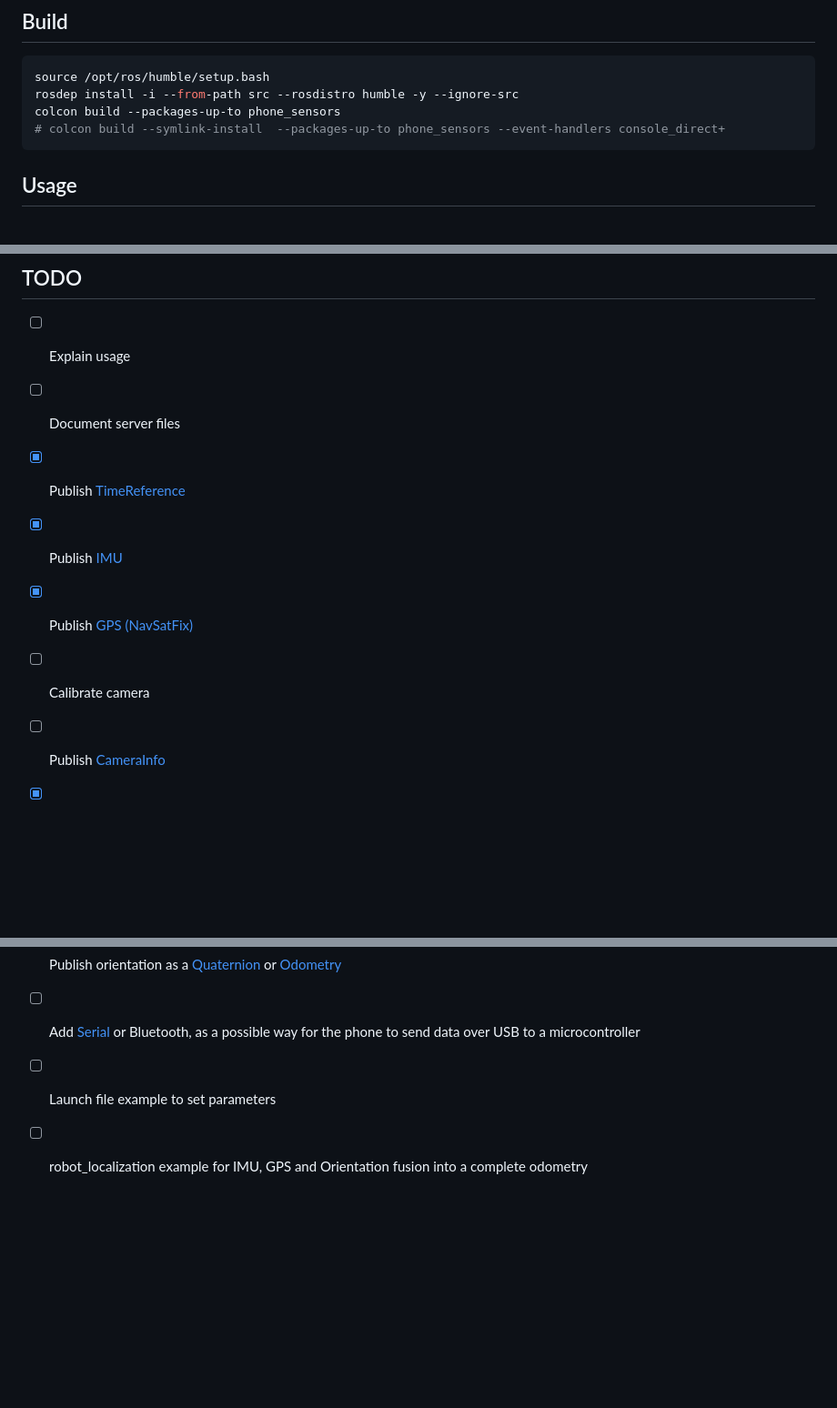
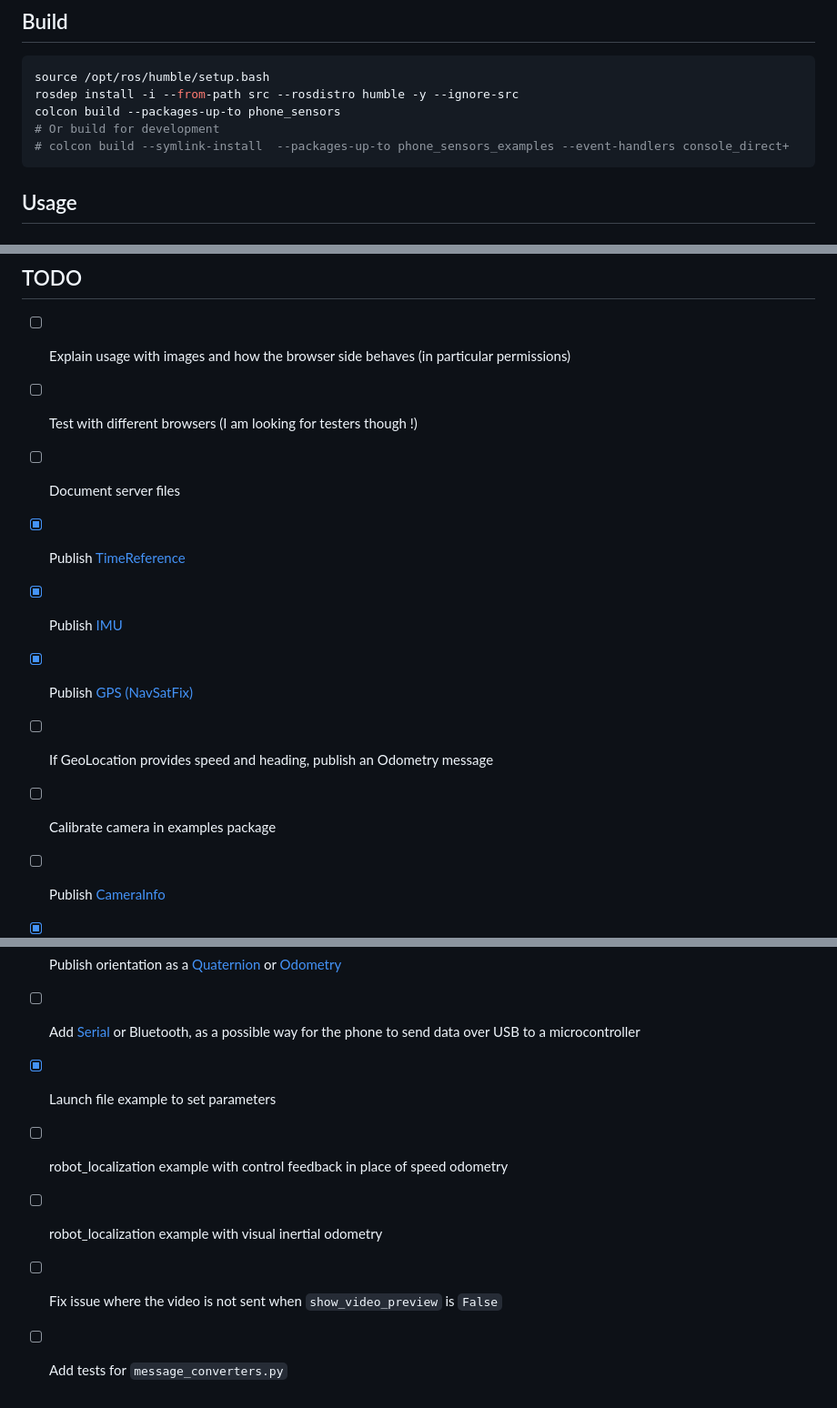
Before and after one commit to vtalpaert/ros2-phone-sensors, a Markdown page: README.md, 3 parts joined by grey strips. Shown at 91% size. Rendered like a GitHub page; blank space fills up the shorter version.

Commit message:
doc: new TODOs and cleanup

````diff
--- a/README.md
+++ b/README.md
@@ -12,7 +12,8 @@ This repository is inspired by a project I did with students as a TA called [pho
 source /opt/ros/humble/setup.bash
 rosdep install -i --from-path src --rosdistro humble -y --ignore-src
 colcon build --packages-up-to phone_sensors
-# colcon build --symlink-install  --packages-up-to phone_sensors --event-handlers console_direct+
+# Or build for development
+# colcon build --symlink-install  --packages-up-to phone_sensors_examples --event-handlers console_direct+
 ```
 
 ## Usage
@@ -51,15 +52,20 @@ A negative value for the time reference, IMU or GNSS frequencies will disable se
 
 ## TODO
 
-- [ ] Explain usage
+- [ ] Explain usage with images and how the browser side behaves (in particular permissions)
+- [ ] Test with different browsers (I am looking for testers though !)
 - [ ] Document server files
 - [x] Publish [TimeReference](https://docs.ros2.org/foxy/api/sensor_msgs/msg/TimeReference.html)
 - [x] Publish [IMU](https://docs.ros2.org/foxy/api/sensor_msgs/msg/Imu.html)
-- [X] Publish [GPS (NavSatFix)](https://docs.ros2.org/foxy/api/sensor_msgs/msg/NavSatFix.html)
-- [ ] Calibrate camera
+- [x] Publish [GPS (NavSatFix)](https://docs.ros2.org/foxy/api/sensor_msgs/msg/NavSatFix.html)
+- [ ] If GeoLocation provides speed and heading, publish an Odometry message
+- [ ] Calibrate camera in examples package
 - [ ] Publish [CameraInfo](https://docs.ros2.org/foxy/api/sensor_msgs/msg/CameraInfo.html)
 - [x] Publish [video stream (Image)](https://docs.ros2.org/foxy/api/sensor_msgs/msg/Image.html)
 - [ ] Publish orientation as a [Quaternion](http://docs.ros.org/en/api/geometry_msgs/html/msg/Quaternion.html) or [Odometry](http://docs.ros.org/en/api/nav_msgs/html/msg/Odometry.html)
 - [ ] Add [Serial](https://developer.mozilla.org/en-US/docs/Web/API/Web_Serial_API) or Bluetooth, as a possible way for the phone to send data over USB to a microcontroller
-- [ ] Launch file example to set parameters
-- [ ] robot_localization example for IMU, GPS and Orientation fusion into a complete odometry
+- [x] Launch file example to set parameters
+- [ ] robot_localization example with control feedback in place of speed odometry
+- [ ] robot_localization example with visual inertial odometry
+- [ ] Fix issue where the video is not sent when `show_video_preview` is `False`
+- [ ] Add tests for `message_converters.py`
````
Also changed, not shown: other parts of README.md (+3 -3 lines).
